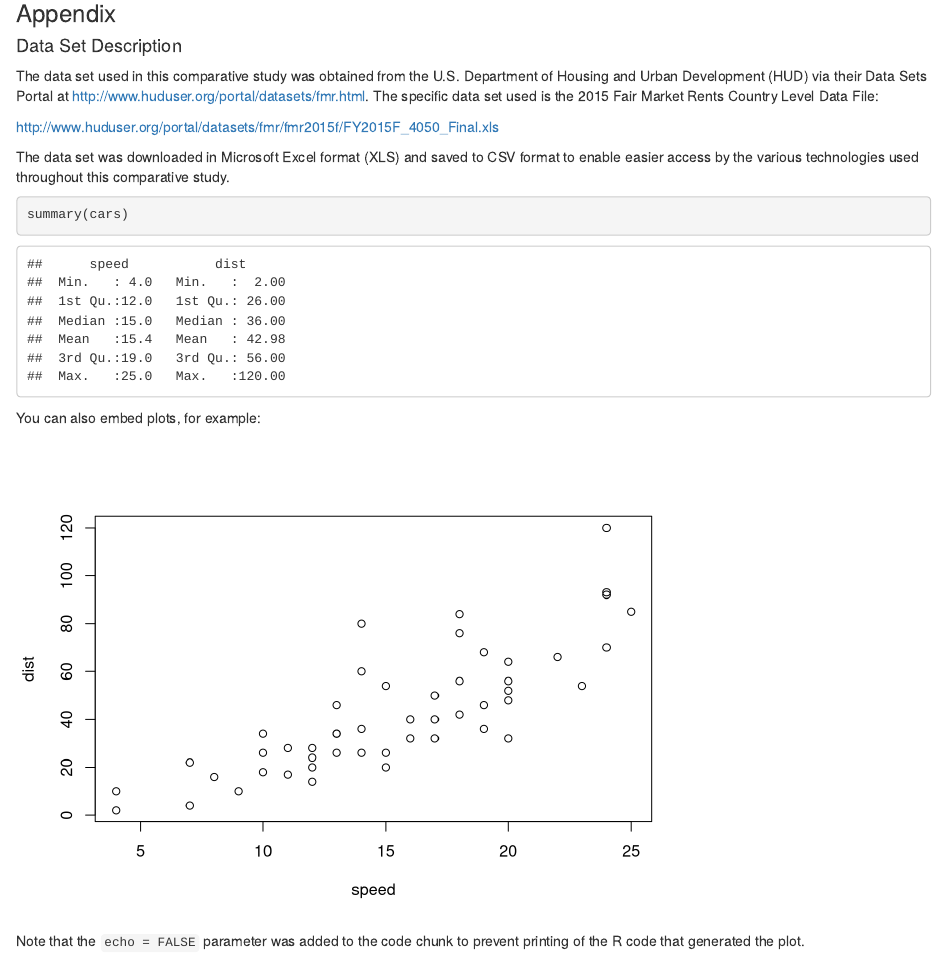
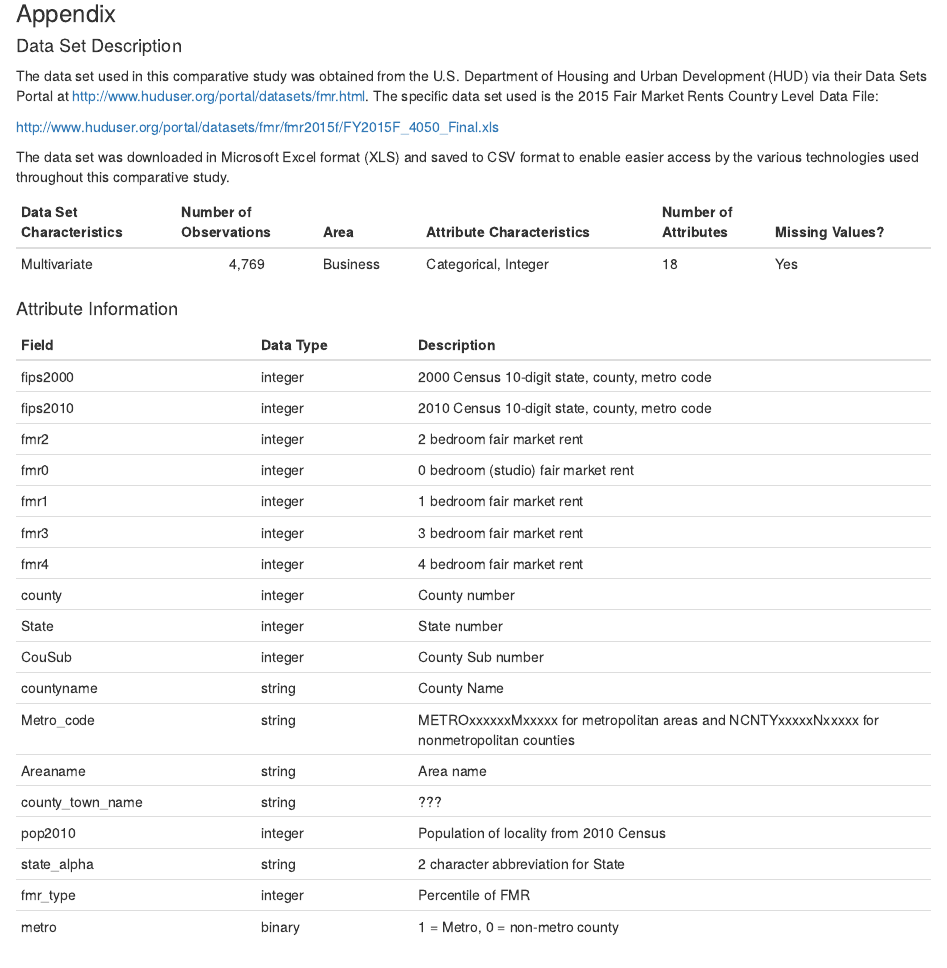
Before and after one commit to dwdii/DataAcqMgmt, an R Markdown document (Week10/Projec4-ComparativeStudy.Rmd): the page in a window 1100 px wide, from 280 px down. Rendered offline with R 4.5, knitr and Pandoc, with nearby package versions.

Commit message:
data profile

````diff
--- a/Week10/Projec4-ComparativeStudy.Rmd
+++ b/Week10/Projec4-ComparativeStudy.Rmd
@@ -23,8 +23,57 @@ http://www.huduser.org/portal/datasets/fmr/fmr2015f/FY2015F_4050_Final.xls
 The data set was downloaded in Microsoft Excel format (XLS) and saved to CSV format to enable
 easier access by the various technologies used throughout this comparative study.
 
+----------------------------------------------------------------------------------------------------
+Data Set         Number of              Attribute              Number of
+Characteristics  Observations Area      Characteristics        Attributes Missing Values?
+--------------- ------------- --------- ---------------------- ---------- ---------------
+Multivariate    4,769         Business  Categorical, Integer   18         Yes
 
+--------------------------------------- ---------------------- ---------- ---------------
 
+#### Attribute Information ####
+
+-------------------------------------------------------------------------------
+Field                Data Type     Description
+-------------------  ------------- --------------------------------------------
+fips2000             integer       2000 Census 10-digit state, county, metro code
+
+fips2010             integer       2010 Census 10-digit state, county, metro code
+
+fmr2                 integer       2 bedroom fair market rent
+
+fmr0                 integer       0 bedroom (studio) fair market rent
+
+fmr1                 integer       1 bedroom fair market rent
+
+fmr3                 integer       3 bedroom fair market rent
+
+fmr4                 integer       4 bedroom fair market rent
+
+county               integer       County number
+
+State                integer       State number
+
+CouSub               integer       County Sub number
+
+countyname           string        County Name
+
+Metro_code           string        METROxxxxxxMxxxxx for metropolitan areas and
+                                   NCNTYxxxxxNxxxxx for nonmetropolitan counties
+
+Areaname             string        Area name
+
+county_town_name     string        ???
+
+pop2010              integer       Population of locality from 2010 Census
+
+state_alpha          string        2 character abbreviation for State
+
+fmr_type             integer       Percentile of FMR
+
+metro                binary        1 = Metro, 0 = non-metro county
+
+---------------------------------------------------------------------
 
 ```{r}
 summary(cars)
````
